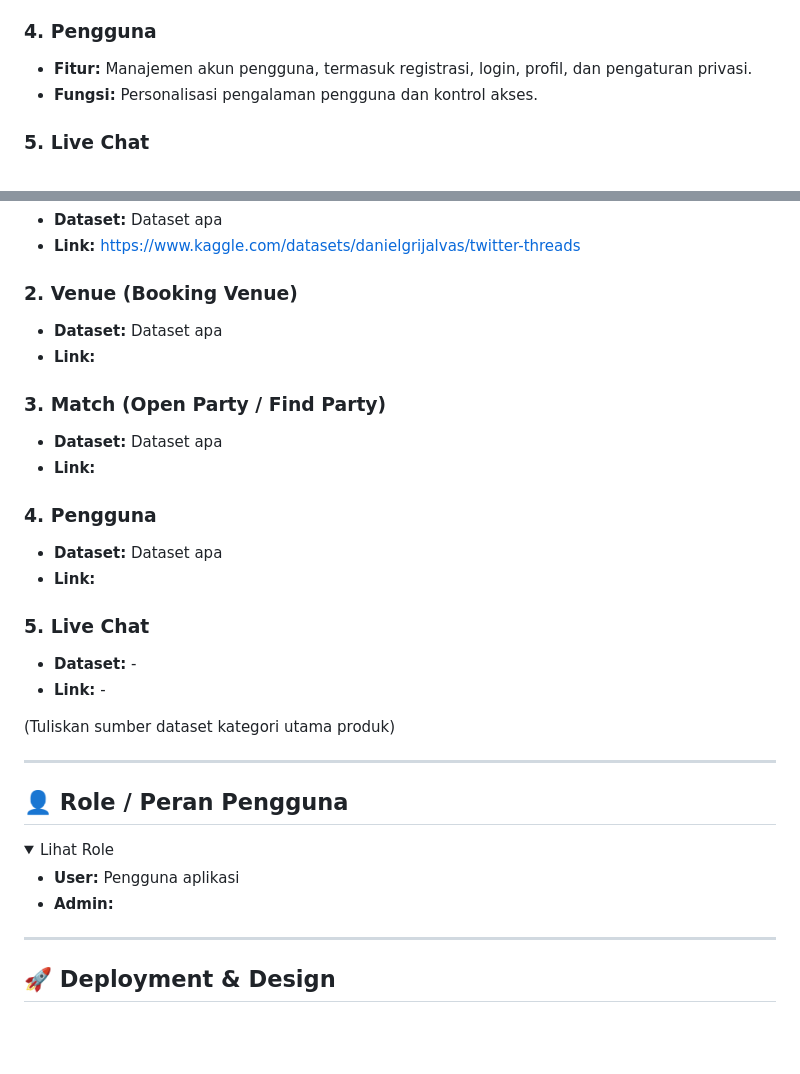
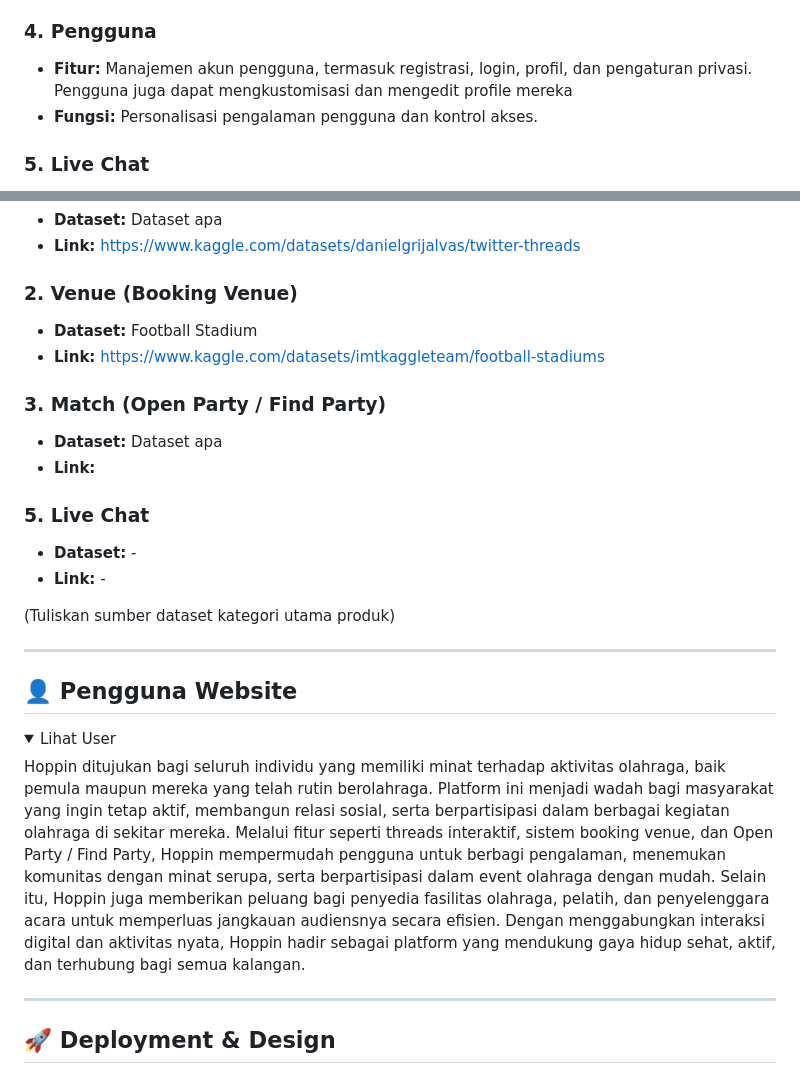
Before and after one commit to pbp-kelompok-f08/ProyekUTS, a Markdown page: README.md, 2 parts joined by grey strips. Rendered like a GitHub page; folded sections open; blank space fills up the shorter version.

```diff
--- a/README.md
+++ b/README.md
@@ -48,7 +48,7 @@ Temui platform sosial media baru yang menggabungkan keseruan berbagi cerita dan
 - **Fungsi:** Meningkatkan partisipasi dalam kegiatan olahraga komunitas.
 
 ### 4. Pengguna
-- **Fitur:** Manajemen akun pengguna, termasuk registrasi, login, profil, dan pengaturan privasi.
+- **Fitur:** Manajemen akun pengguna, termasuk registrasi, login, profil, dan pengaturan privasi. Pengguna juga dapat mengkustomisasi dan mengedit profile mereka
 - **Fungsi:** Personalisasi pengalaman pengguna dan kontrol akses.
 
 ### 5. Live Chat
@@ -67,14 +67,10 @@ Temui platform sosial media baru yang menggabungkan keseruan berbagi cerita dan
 - **Link:** https://www.kaggle.com/datasets/danielgrijalvas/twitter-threads
 
 ### 2. Venue (Booking Venue)
-- **Dataset:** Dataset apa
-- **Link:**
+- **Dataset:** Football Stadium
+- **Link:** https://www.kaggle.com/datasets/imtkaggleteam/football-stadiums
 
 ### 3. Match (Open Party / Find Party)
-- **Dataset:** Dataset apa
-- **Link:**
-
-### 4. Pengguna
 - **Dataset:** Dataset apa
 - **Link:**
 
@@ -90,13 +86,10 @@ Temui platform sosial media baru yang menggabungkan keseruan berbagi cerita dan
 
 ---
 
-## 👤 Role / Peran Pengguna
+## 👤 Pengguna Website
 <details>
-  <summary>Lihat Role</summary>
-
-- **User:** Pengguna aplikasi
-- **Admin:**
-
+  <summary>Lihat User</summary>
+Hoppin ditujukan bagi seluruh individu yang memiliki minat terhadap aktivitas olahraga, baik pemula maupun mereka yang telah rutin berolahraga. Platform ini menjadi wadah bagi masyarakat yang ingin tetap aktif, membangun relasi sosial, serta berpartisipasi dalam berbagai kegiatan olahraga di sekitar mereka. Melalui fitur seperti threads interaktif, sistem booking venue, dan Open Party / Find Party, Hoppin mempermudah pengguna untuk berbagi pengalaman, menemukan komunitas dengan minat serupa, serta berpartisipasi dalam event olahraga dengan mudah. Selain itu, Hoppin juga memberikan peluang bagi penyedia fasilitas olahraga, pelatih, dan penyelenggara acara untuk memperluas jangkauan audiensnya secara efisien. Dengan menggabungkan interaksi digital dan aktivitas nyata, Hoppin hadir sebagai platform yang mendukung gaya hidup sehat, aktif, dan terhubung bagi semua kalangan.
 </details>
 
 ---
```
